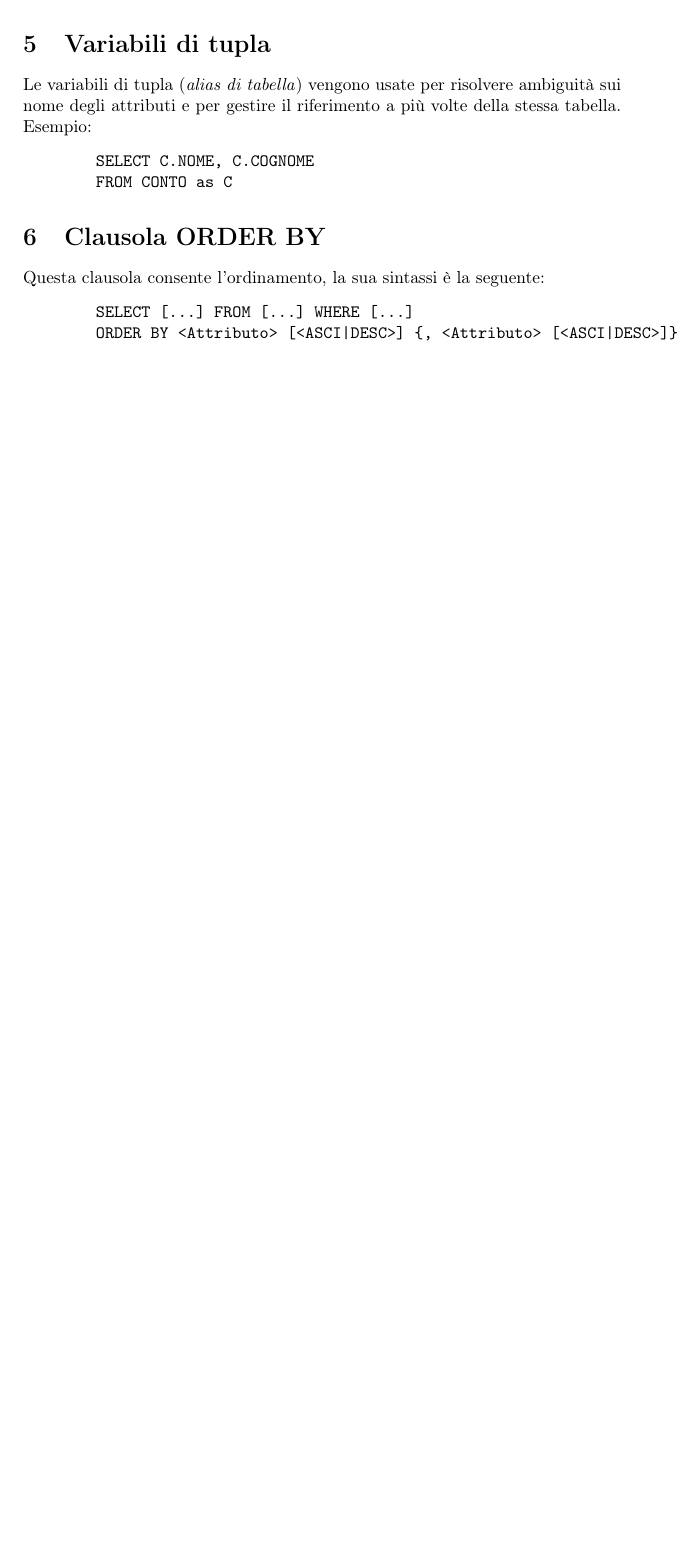
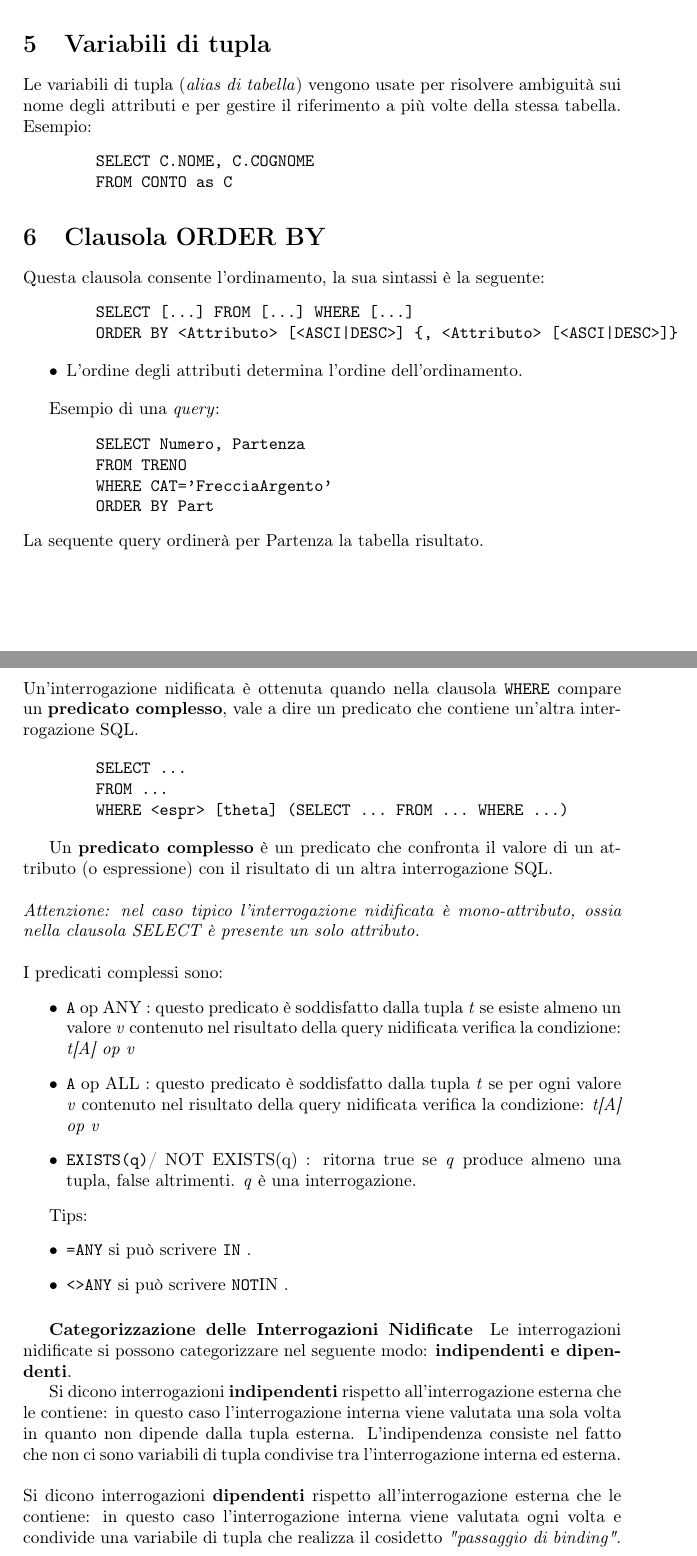
Before and after one commit to Xiryl/univr, a LaTeX document (2018-2019/basi-di-dati/sql-basi-di-dati.tex): part of page 3 of 3 before the commit and two parts of pages 3 and 4 of 4 after it, the two joined at a grey line, cut so that both start at the same text, the shorter picture padded with empty space. The pictures show the PDF file 2018-2019/basi-di-dati/sql-basi-di-dati.pdf that the author committed with the source.

Commit message:
modifica appunti basi di dati

```diff
--- a/2018-2019/basi-di-dati/sql-basi-di-dati.tex
+++ b/2018-2019/basi-di-dati/sql-basi-di-dati.tex
@@ -83,7 +83,7 @@
 	\end{itemize}
 
 	% ------ WHERE ------
-	\section{Clausola FROM}
+	\section{Clausola WHERE}
 	\verb WHERE <ListaCondizioni>  , dove \emph{<ListaCondizioni>} è un espressionne booleana ottenuta combinando condizioni semplici AND-OR-NOT.
 
 	% ------ VARIABILI TUPLA ------
@@ -104,6 +104,60 @@
 	\end{Verbatim}
 
 
+	\begin{itemize}
+		\item L'ordine degli attributi determina l'ordine dell'ordinamento.
+	\end{itemize}
+
+	Esempio di una \emph{query}:
+	\begin{Verbatim}
+	SELECT Numero, Partenza
+	FROM TRENO
+	WHERE CAT='FrecciaArgento'
+	ORDER BY Part
+	\end{Verbatim}
+	La sequente query ordinerà per Partenza la tabella risultato.
+
+	% ------ INTERROG NIDIFICATE ------
+	\section{Interrogazioni Nidificate}
+	Un'interrogazione nidificata è ottenuta quando nella clausola \verb WHERE  compare un \textbf{predicato complesso}, vale a dire
+	un predicato che contiene un'altra interrogazione SQL.
+
+	\begin{Verbatim}
+	SELECT ...
+	FROM ...
+	WHERE <espr> [theta] (SELECT ... FROM ... WHERE ...)
+	\end{Verbatim}
+
+	Un \textbf{predicato complesso} è un predicato che confronta il valore di un attributo (o espressione) con il risultato di un altra interrogazione SQL.
+	\newline
+	\newline
+	\emph{Attenzione: nel caso tipico l'interrogazione nidificata è mono-attributo, ossia nella clausola SELECT è presente un solo attributo.}
+	\newline
+	\newline
+	I predicati complessi sono:
+	\begin{itemize}
+		\item \verb A  op ANY  : questo predicato è soddisfatto dalla tupla \emph{t} se esiste almeno un valore \emph{v} contenuto nel risultato della query nidificata verifica la condizione:
+		\emph{t[A] op v}
+		\item \verb A  op ALL  : questo predicato è soddisfatto dalla tupla \emph{t} se per ogni valore \emph{v} contenuto nel risultato della query nidificata verifica la condizione:
+		\emph{t[A] op v}
+		\item \verb EXISTS(q) / NOT EXISTS(q)  : ritorna true se \emph{q} produce almeno una tupla, false altrimenti. \emph{q} è una interrogazione.
+	\end{itemize}
+
+	Tips:
+	\begin{itemize}
+		\item \verb =ANY  si può scrivere \verb IN  .
+		\item \verb <>ANY  si può scrivere \verb NOT IN  .
+	\end{itemize}
+
+	\subparagraph{Categorizzazione delle Interrogazioni Nidificate}
+	Le interrogazioni nidificate si possono categorizzare nel seguente modo: \textbf{indipendenti e dipendenti}.
+
+	Si dicono interrogazioni \textbf{indipendenti} rispetto all'interrogazione esterna che le contiene: in questo caso l'interrogazione interna viene valutata
+	una sola volta in quanto non dipende dalla tupla esterna. L'indipendenza consiste nel fatto che non ci sono variabili di tupla condivise tra l'interrogazione interna ed esterna.
+	\newline
+	\newline
+	Si dicono interrogazioni \textbf{dipendenti} rispetto all'interrogazione esterna che le contiene: in questo caso l'interrogazione interna viene valutata
+	ogni volta e condivide una variabile di tupla che realizza il cosidetto \emph{"passaggio di binding"}.
 
 
 \end{document}
```
Also changed, not shown: 2018-2019/basi-di-dati/sql-basi-di-dati.pdf, 2018-2019/basi-di-dati/sql-basi-di-dati.tex (10 more changed lines), 5 other files.
